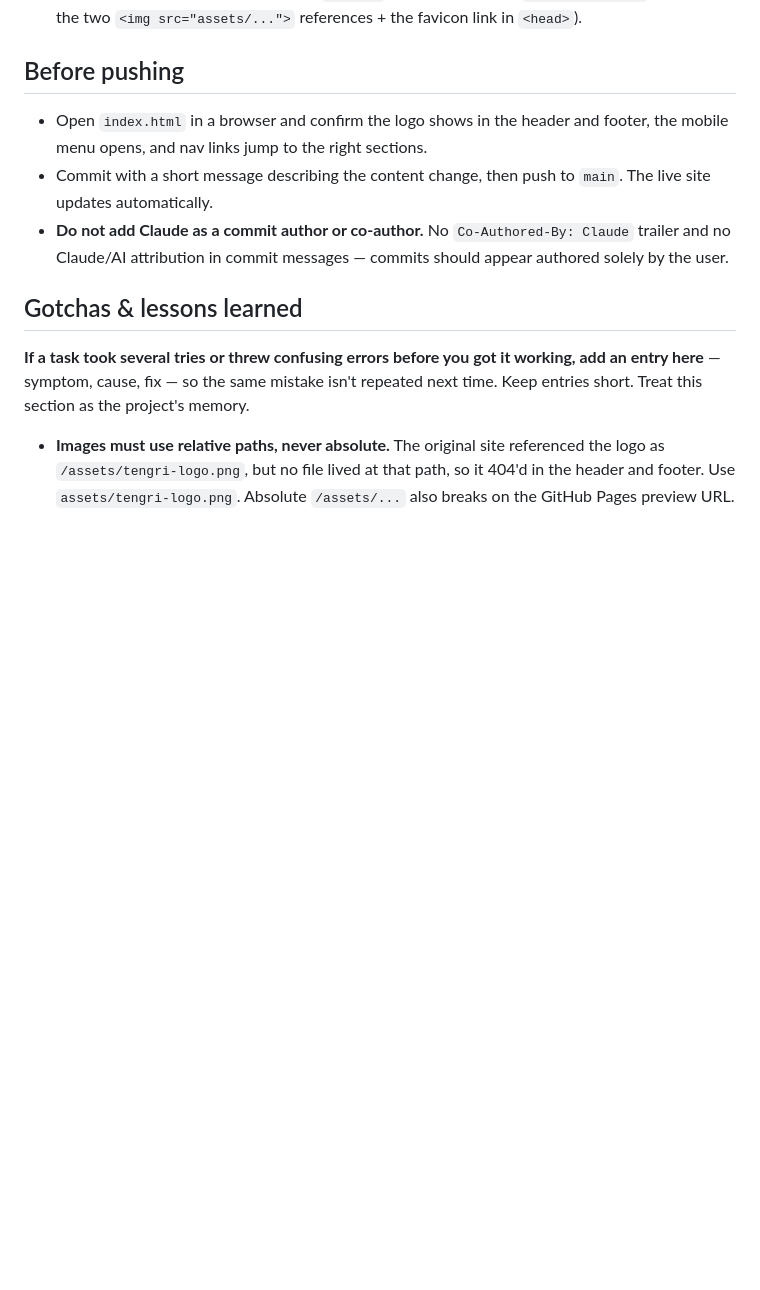
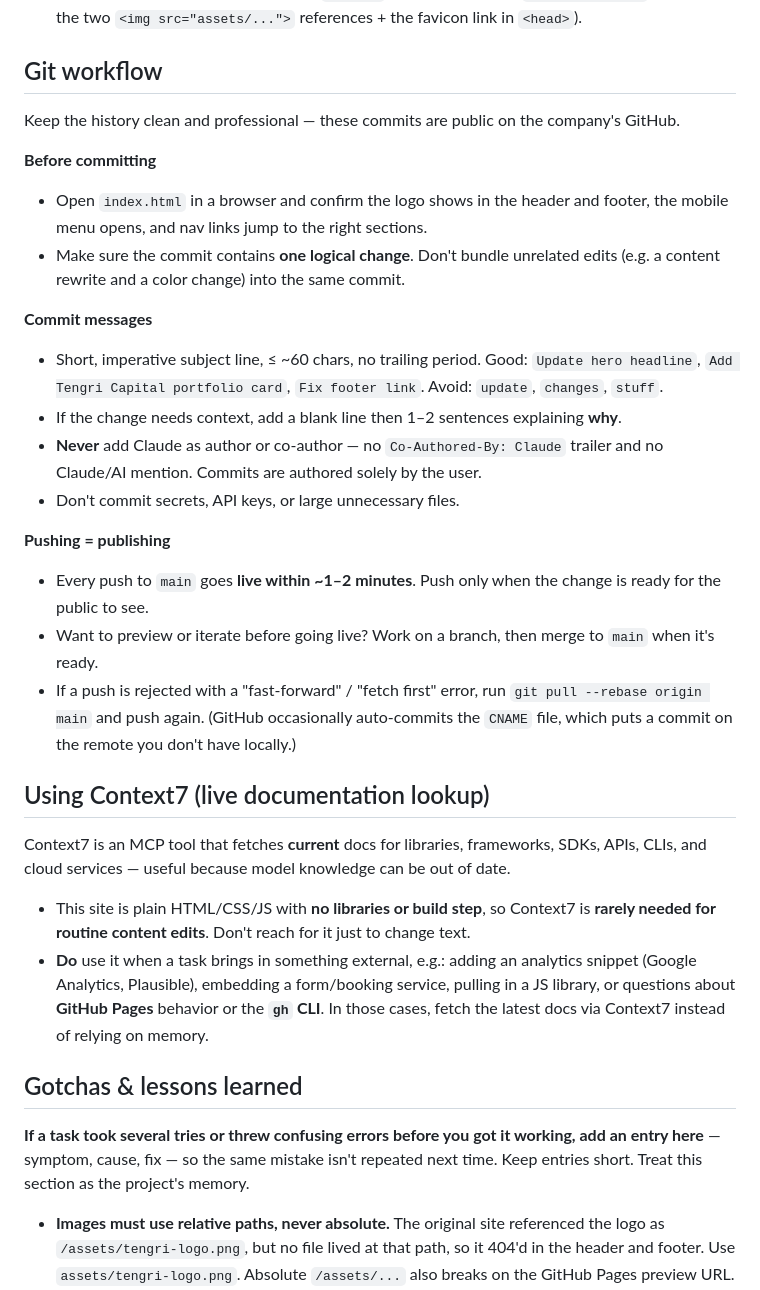
Before and after one commit to Tengri-group-inc/ETA, a Markdown page: CLAUDE.md, the part around the change. Rendered like a GitHub page; blank space fills up the shorter version.

Commit message:
Add git workflow and Context7 usage guidance to CLAUDE.md

```diff
--- a/CLAUDE.md
+++ b/CLAUDE.md
@@ -61,14 +61,46 @@ content, find the matching section:
   `tengri-logo.png` (or update the two `<img src="assets/...">` references + the favicon
   link in `<head>`).
 
-## Before pushing
+## Git workflow
+
+Keep the history clean and professional — these commits are public on the company's
+GitHub.
+
+**Before committing**
 - Open `index.html` in a browser and confirm the logo shows in the header and footer,
   the mobile menu opens, and nav links jump to the right sections.
-- Commit with a short message describing the content change, then push to `main`.
-  The live site updates automatically.
-- **Do not add Claude as a commit author or co-author.** No `Co-Authored-By: Claude`
-  trailer and no Claude/AI attribution in commit messages — commits should appear
-  authored solely by the user.
+- Make sure the commit contains **one logical change**. Don't bundle unrelated edits
+  (e.g. a content rewrite and a color change) into the same commit.
+
+**Commit messages**
+- Short, imperative subject line, ≤ ~60 chars, no trailing period.
+  Good: `Update hero headline`, `Add Tengri Capital portfolio card`, `Fix footer link`.
+  Avoid: `update`, `changes`, `stuff`.
+- If the change needs context, add a blank line then 1–2 sentences explaining **why**.
+- **Never** add Claude as author or co-author — no `Co-Authored-By: Claude` trailer and
+  no Claude/AI mention. Commits are authored solely by the user.
+- Don't commit secrets, API keys, or large unnecessary files.
+
+**Pushing = publishing**
+- Every push to `main` goes **live within ~1–2 minutes**. Push only when the change is
+  ready for the public to see.
+- Want to preview or iterate before going live? Work on a branch, then merge to `main`
+  when it's ready.
+- If a push is rejected with a "fast-forward" / "fetch first" error, run
+  `git pull --rebase origin main` and push again. (GitHub occasionally auto-commits the
+  `CNAME` file, which puts a commit on the remote you don't have locally.)
+
+## Using Context7 (live documentation lookup)
+
+Context7 is an MCP tool that fetches **current** docs for libraries, frameworks, SDKs,
+APIs, CLIs, and cloud services — useful because model knowledge can be out of date.
+
+- This site is plain HTML/CSS/JS with **no libraries or build step**, so Context7 is
+  **rarely needed for routine content edits**. Don't reach for it just to change text.
+- **Do** use it when a task brings in something external, e.g.: adding an analytics
+  snippet (Google Analytics, Plausible), embedding a form/booking service, pulling in a
+  JS library, or questions about **GitHub Pages** behavior or the **`gh` CLI**. In those
+  cases, fetch the latest docs via Context7 instead of relying on memory.
 
 ## Gotchas & lessons learned
 
```
